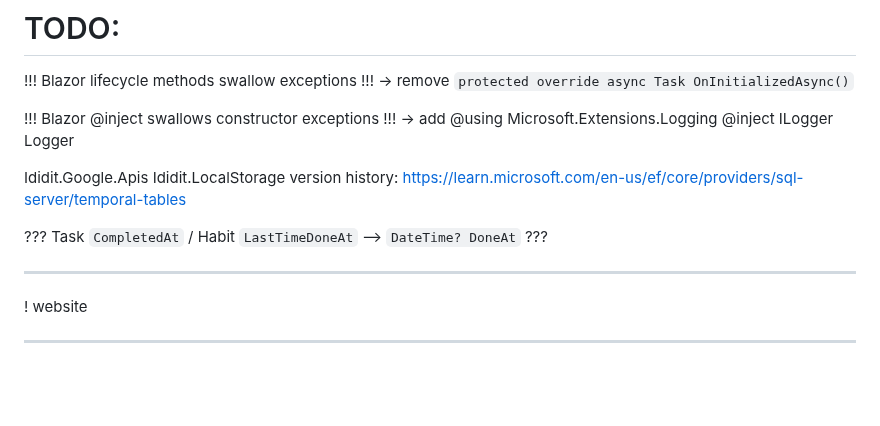
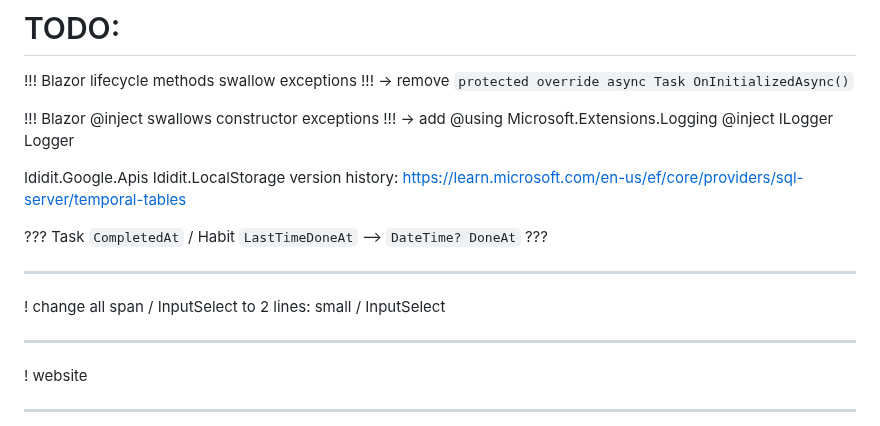
Before and after one commit to Jinjinov/OpenHabitTracker, a Markdown page: TODO.md, the part around the change. Rendered like a GitHub page; blank space fills up the shorter version.

Commit message:
updated TODO

```diff
--- a/TODO.md
+++ b/TODO.md
@@ -9,6 +9,10 @@ Ididit.LocalStorage
 version history: https://learn.microsoft.com/en-us/ef/core/providers/sql-server/temporal-tables
 
 ??? Task `CompletedAt` / Habit `LastTimeDoneAt` --> `DateTime? DoneAt` ???
+
+---------------------------------------------------------------------------------------------------
+
+! change all span / InputSelect to 2 lines: small / InputSelect
 
 ---------------------------------------------------------------------------------------------------
 
```
